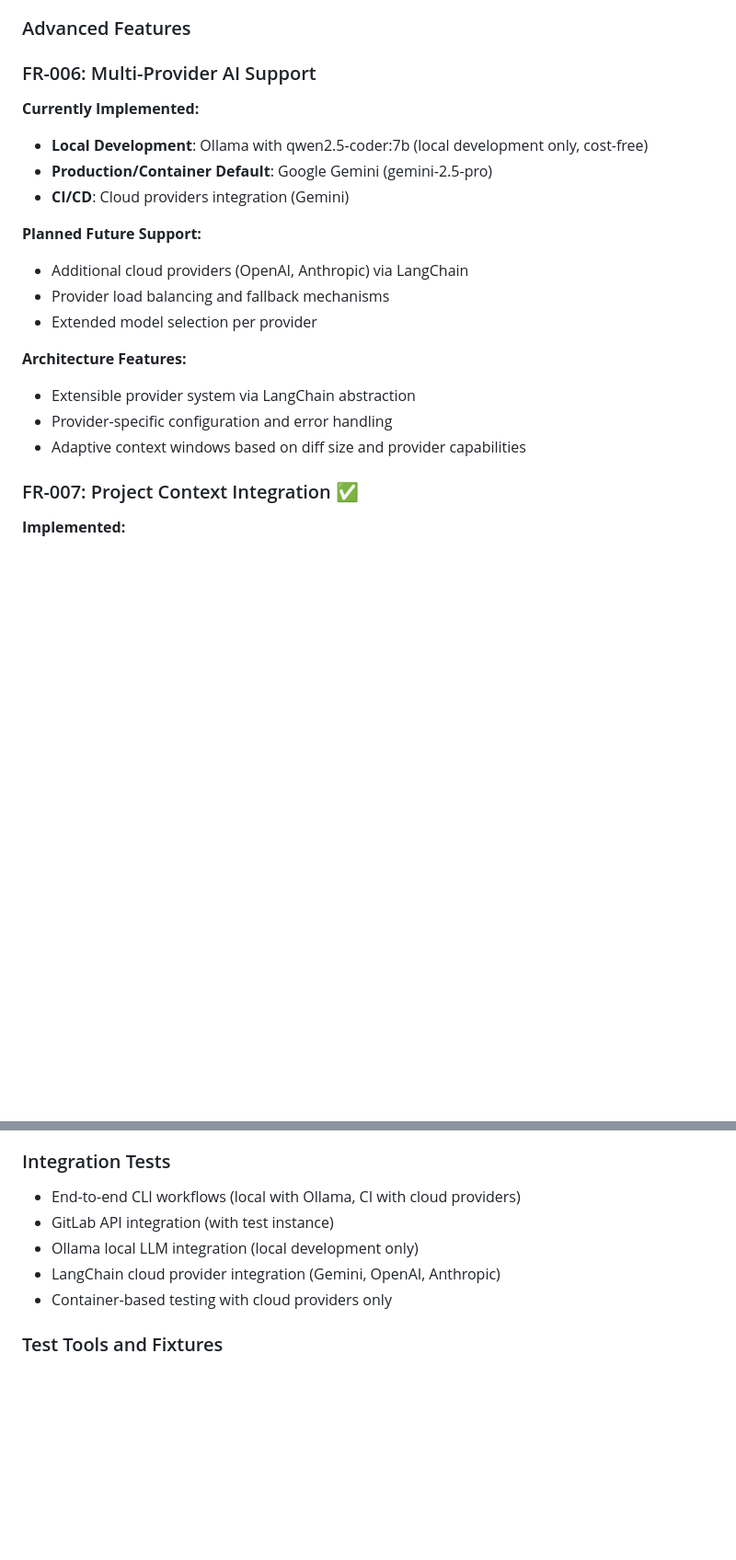
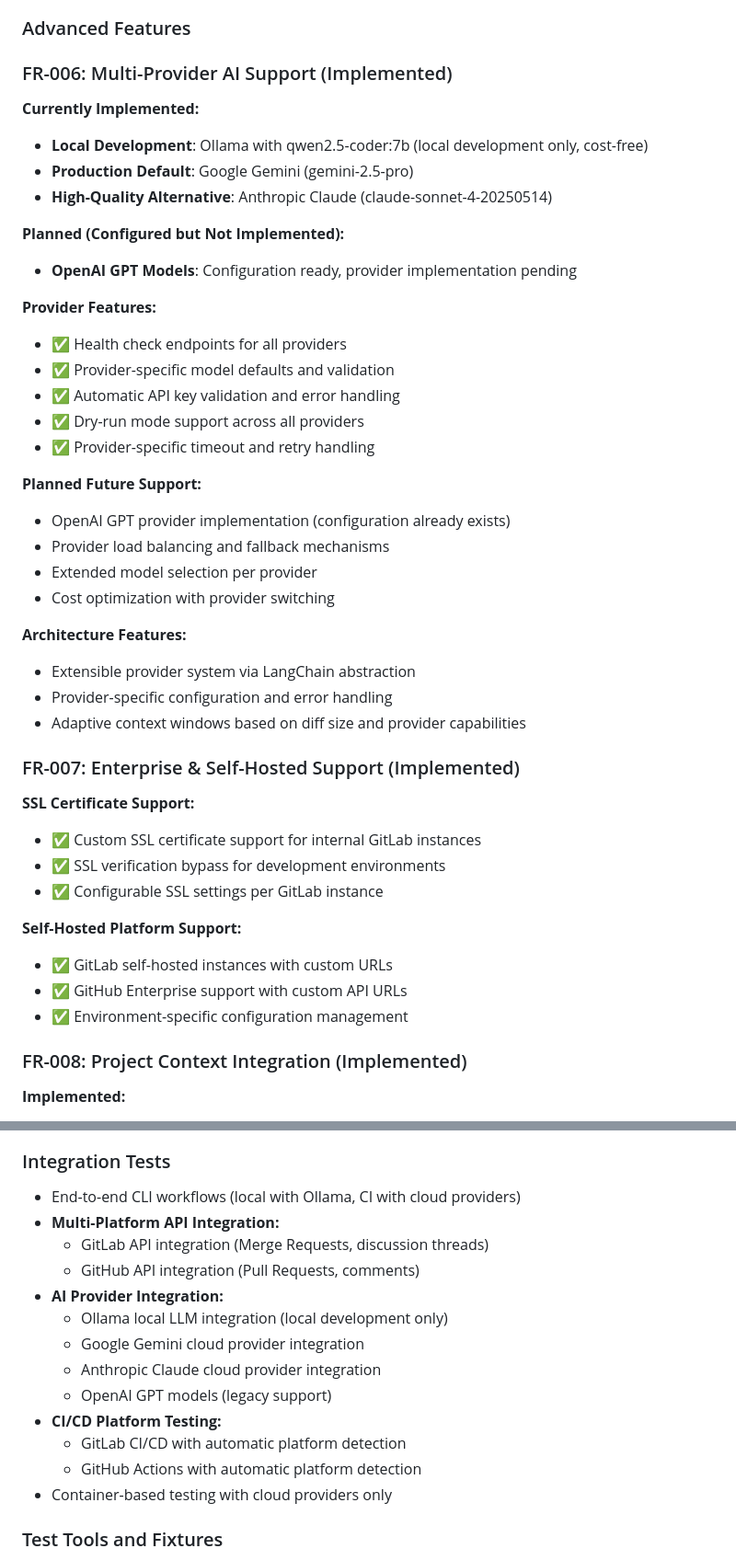
Before and after one commit to AdamWill/ai-code-review-gca-test, a Markdown page: SPECS.md, 2 parts joined by grey strips. Shown: that part at 92% size. GitHub-like rendering; blank space fills up the shorter version.

```diff
--- a/SPECS.md
+++ b/SPECS.md
@@ -82,24 +97,47 @@ containerized environments.
 
 ### Advanced Features
 
-### FR-006: Multi-Provider AI Support
+### FR-006: Multi-Provider AI Support (Implemented)
 
 **Currently Implemented:**
 - **Local Development**: Ollama with qwen2.5-coder:7b (local development only, cost-free)
-- **Production/Container Default**: Google Gemini (gemini-2.5-pro)
-- **CI/CD**: Cloud providers integration (Gemini)
+- **Production Default**: Google Gemini (gemini-2.5-pro)
+- **High-Quality Alternative**: Anthropic Claude (claude-sonnet-4-20250514)
+
+**Planned (Configured but Not Implemented):**
+- **OpenAI GPT Models**: Configuration ready, provider implementation pending
+
+**Provider Features:**
+- ✅ Health check endpoints for all providers
+- ✅ Provider-specific model defaults and validation
+- ✅ Automatic API key validation and error handling
+- ✅ Dry-run mode support across all providers
+- ✅ Provider-specific timeout and retry handling
 
 **Planned Future Support:**
-- Additional cloud providers (OpenAI, Anthropic) via LangChain
+- OpenAI GPT provider implementation (configuration already exists)
 - Provider load balancing and fallback mechanisms
 - Extended model selection per provider
+- Cost optimization with provider switching
 
 **Architecture Features:**
 - Extensible provider system via LangChain abstraction
 - Provider-specific configuration and error handling
 - Adaptive context windows based on diff size and provider capabilities
 
-### FR-007: Project Context Integration ✅
+### FR-007: Enterprise & Self-Hosted Support (Implemented)
+
+**SSL Certificate Support:**
+- ✅ Custom SSL certificate support for internal GitLab instances
+- ✅ SSL verification bypass for development environments
+- ✅ Configurable SSL settings per GitLab instance
+
+**Self-Hosted Platform Support:**
+- ✅ GitLab self-hosted instances with custom URLs
+- ✅ GitHub Enterprise support with custom API URLs
+- ✅ Environment-specific configuration management
+
+### FR-008: Project Context Integration (Implemented)
 
 **Implemented:**
 - **Standard Context File**: `.ai_review/project.md` - project info, stack, architecture, style guides
@@ -447,9 +508,17 @@ ai-code-review/
 ### Integration Tests
 
 - End-to-end CLI workflows (local with Ollama, CI with cloud providers)
-- GitLab API integration (with test instance)
-- Ollama local LLM integration (local development only)
-- LangChain cloud provider integration (Gemini, OpenAI, Anthropic)
+- **Multi-Platform API Integration:**
+  - GitLab API integration (Merge Requests, discussion threads)
+  - GitHub API integration (Pull Requests, comments)
+- **AI Provider Integration:**
+  - Ollama local LLM integration (local development only)
+  - Google Gemini cloud provider integration
+  - Anthropic Claude cloud provider integration
+  - OpenAI GPT models (legacy support)
+- **CI/CD Platform Testing:**
+  - GitLab CI/CD with automatic platform detection
+  - GitHub Actions with automatic platform detection
 - Container-based testing with cloud providers only
 
 ### Test Tools and Fixtures
```
Also changed, not shown: other parts of SPECS.md (+72 -24 lines).
